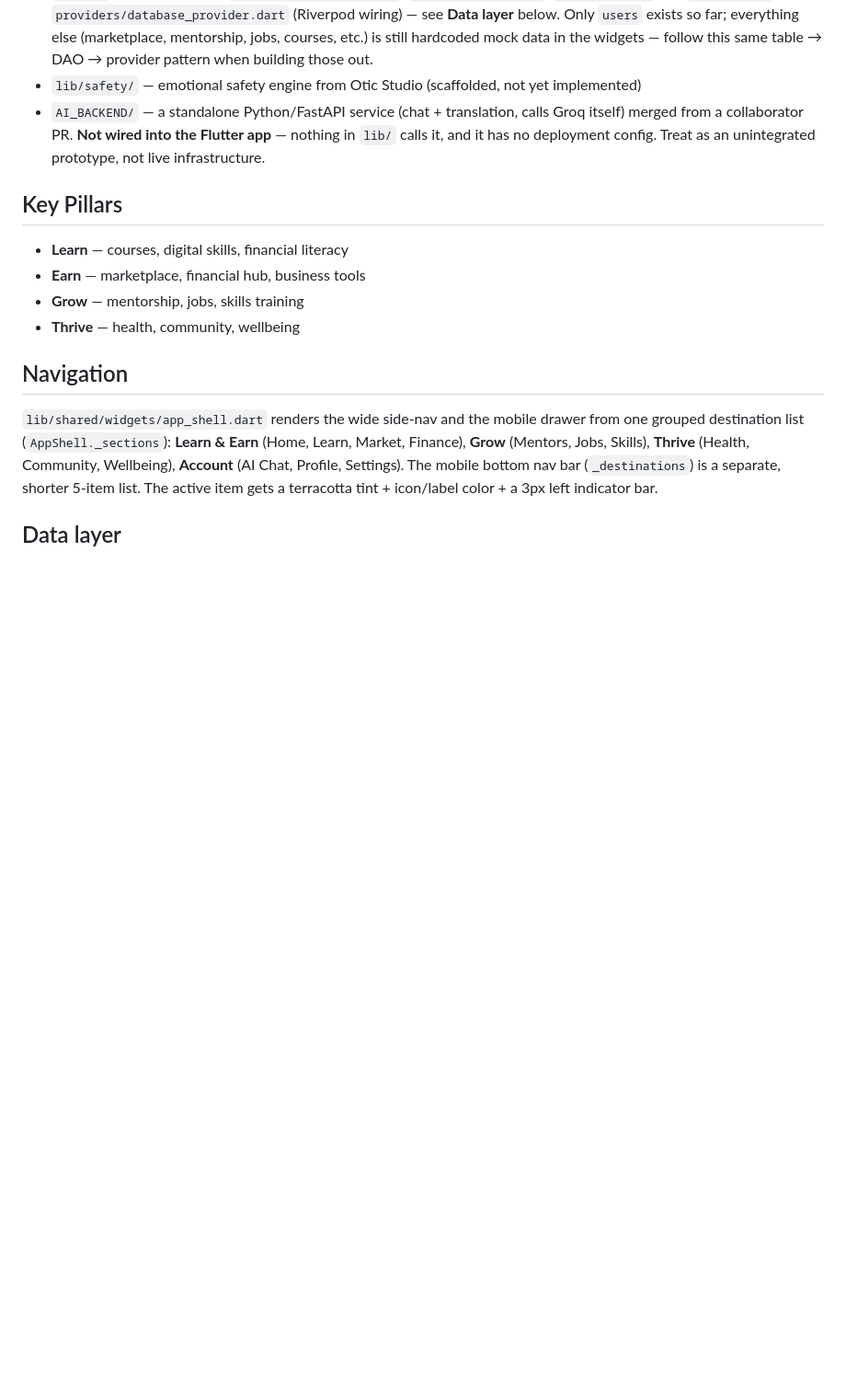
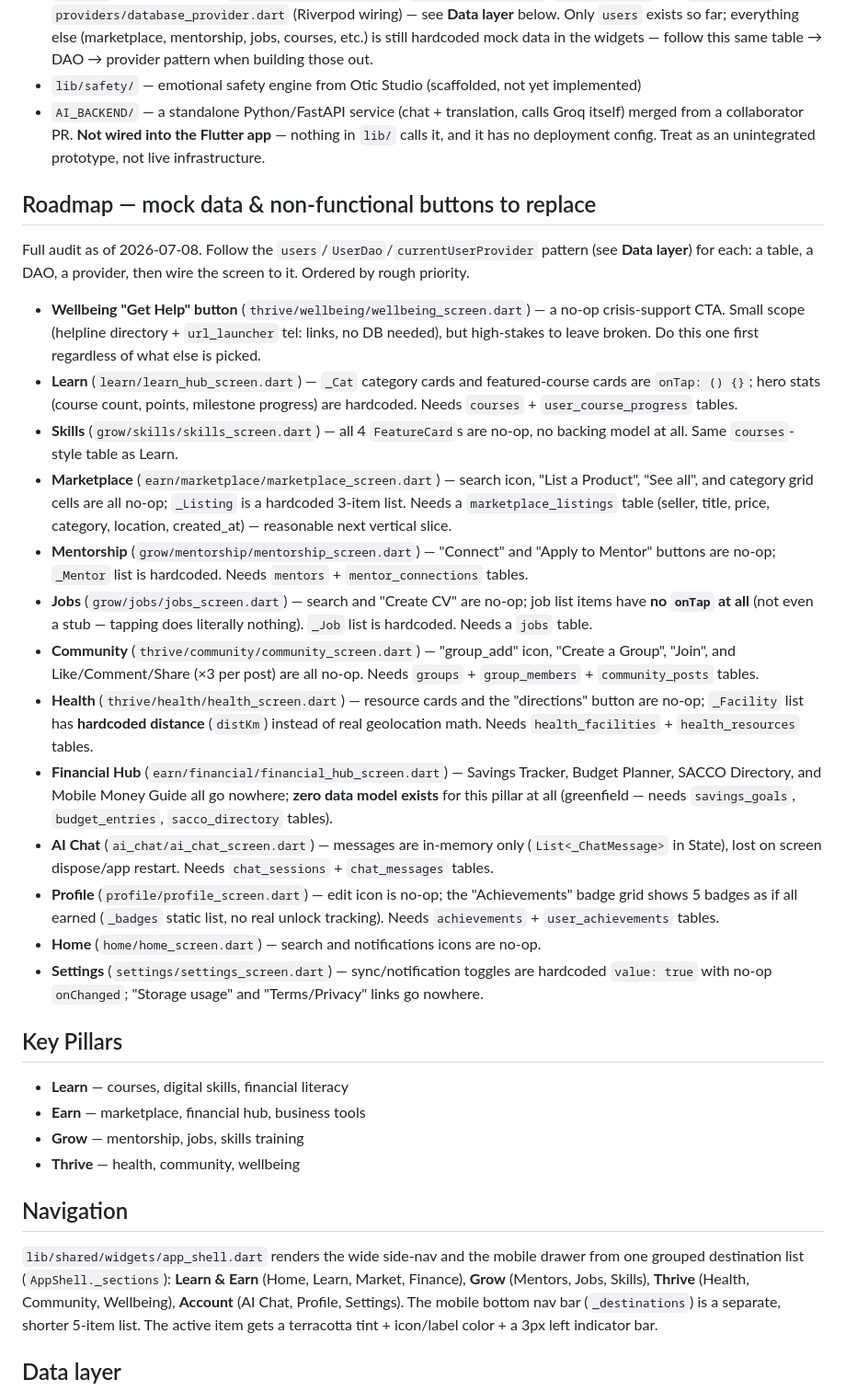
Before and after one commit to EccentricIvan/OTIC-CONNECT, a Markdown page: CLAUDE.md, the part around the change. Shown at 92% size. GitHub-like rendering; blank space fills up the shorter version.

Commit message:
Add the roadmap section that was referenced but never actually written
CLAUDE.md's Architecture section pointed to "roadmap notes" for the
full list of mock data / non-functional buttons across the app, but
that list only ever existed in conversation history, not the repo.
Writes it down for real: 13 screens' worth of gaps, prioritized, each
mapped to the tables it needs.

```diff
--- a/CLAUDE.md
+++ b/CLAUDE.md
@@ -49,6 +49,56 @@ All colors and fonts are tokens in `lib/core/theme/app_colors.dart` and
   calls Groq itself) merged from a collaborator PR. **Not wired into the
   Flutter app** — nothing in `lib/` calls it, and it has no deployment
   config. Treat as an unintegrated prototype, not live infrastructure.
+
+## Roadmap — mock data & non-functional buttons to replace
+Full audit as of 2026-07-08. Follow the `users`/`UserDao`/`currentUserProvider`
+pattern (see **Data layer**) for each: a table, a DAO, a provider, then wire
+the screen to it. Ordered by rough priority.
+
+- **Wellbeing "Get Help" button** (`thrive/wellbeing/wellbeing_screen.dart`)
+  — a no-op crisis-support CTA. Small scope (helpline directory + `url_launcher`
+  tel: links, no DB needed), but high-stakes to leave broken. Do this one
+  first regardless of what else is picked.
+- **Learn** (`learn/learn_hub_screen.dart`) — `_Cat` category cards and
+  featured-course cards are `onTap: () {}`; hero stats (course count,
+  points, milestone progress) are hardcoded. Needs `courses` +
+  `user_course_progress` tables.
+- **Skills** (`grow/skills/skills_screen.dart`) — all 4 `FeatureCard`s are
+  no-op, no backing model at all. Same `courses`-style table as Learn.
+- **Marketplace** (`earn/marketplace/marketplace_screen.dart`) — search
+  icon, "List a Product", "See all", and category grid cells are all
+  no-op; `_Listing` is a hardcoded 3-item list. Needs a
+  `marketplace_listings` table (seller, title, price, category, location,
+  created_at) — reasonable next vertical slice.
+- **Mentorship** (`grow/mentorship/mentorship_screen.dart`) — "Connect" and
+  "Apply to Mentor" buttons are no-op; `_Mentor` list is hardcoded. Needs
+  `mentors` + `mentor_connections` tables.
+- **Jobs** (`grow/jobs/jobs_screen.dart`) — search and "Create CV" are
+  no-op; job list items have **no `onTap` at all** (not even a stub — tapping
+  does literally nothing). `_Job` list is hardcoded. Needs a `jobs` table.
+- **Community** (`thrive/community/community_screen.dart`) — "group_add"
+  icon, "Create a Group", "Join", and Like/Comment/Share (×3 per post) are
+  all no-op. Needs `groups` + `group_members` + `community_posts` tables.
+- **Health** (`thrive/health/health_screen.dart`) — resource cards and the
+  "directions" button are no-op; `_Facility` list has **hardcoded distance**
+  (`distKm`) instead of real geolocation math. Needs `health_facilities` +
+  `health_resources` tables.
+- **Financial Hub** (`earn/financial/financial_hub_screen.dart`) — Savings
+  Tracker, Budget Planner, SACCO Directory, and Mobile Money Guide all go
+  nowhere; **zero data model exists** for this pillar at all (greenfield —
+  needs `savings_goals`, `budget_entries`, `sacco_directory` tables).
+- **AI Chat** (`ai_chat/ai_chat_screen.dart`) — messages are in-memory
+  only (`List<_ChatMessage>` in State), lost on screen dispose/app
+  restart. Needs `chat_sessions` + `chat_messages` tables.
+- **Profile** (`profile/profile_screen.dart`) — edit icon is no-op; the
+  "Achievements" badge grid shows 5 badges as if all earned (`_badges`
+  static list, no real unlock tracking). Needs `achievements` +
+  `user_achievements` tables.
+- **Home** (`home/home_screen.dart`) — search and notifications icons are
+  no-op.
+- **Settings** (`settings/settings_screen.dart`) — sync/notification
+  toggles are hardcoded `value: true` with no-op `onChanged`; "Storage
+  usage" and "Terms/Privacy" links go nowhere.
 
 ## Key Pillars
 - **Learn** — courses, digital skills, financial literacy
```
